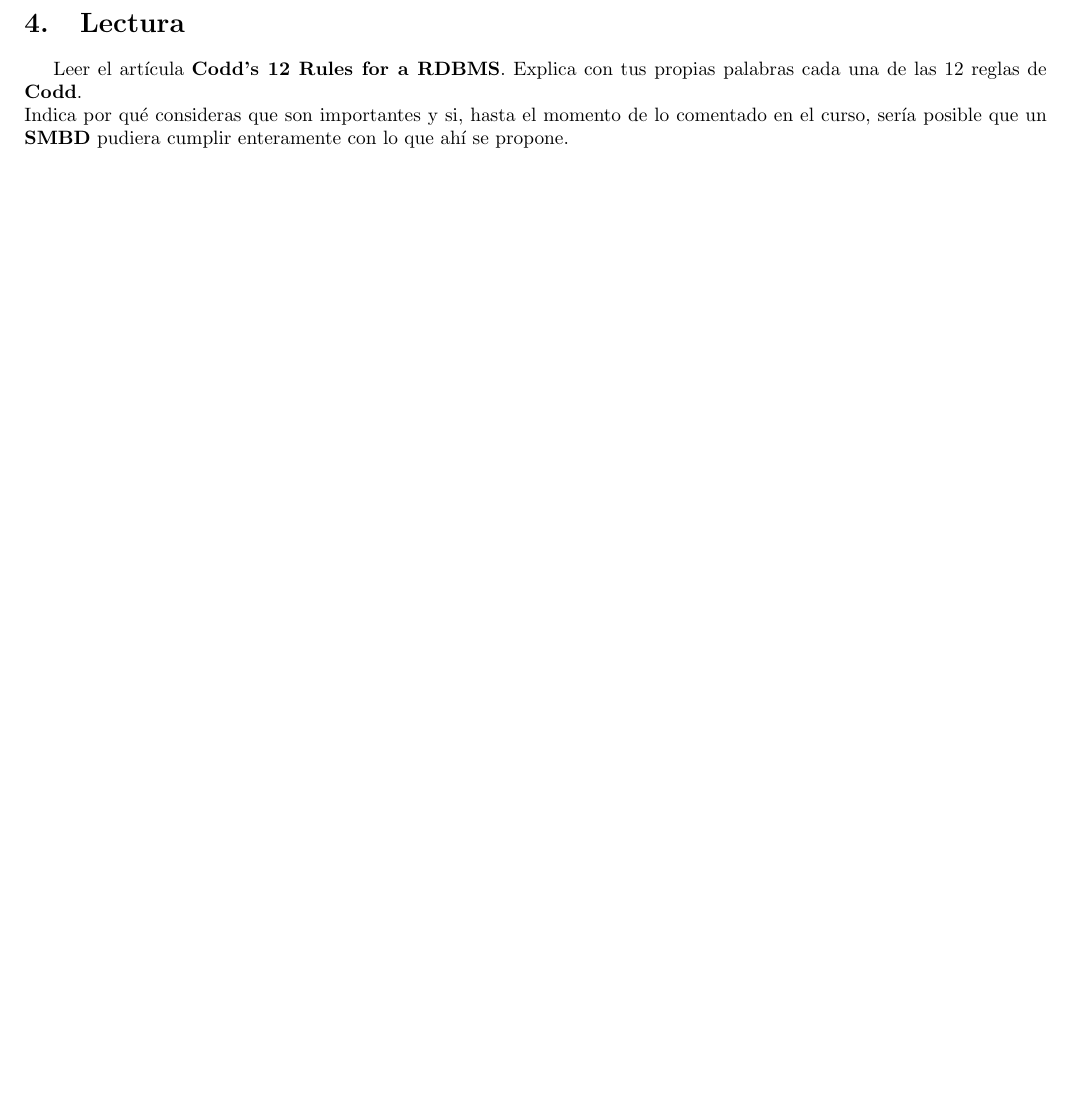
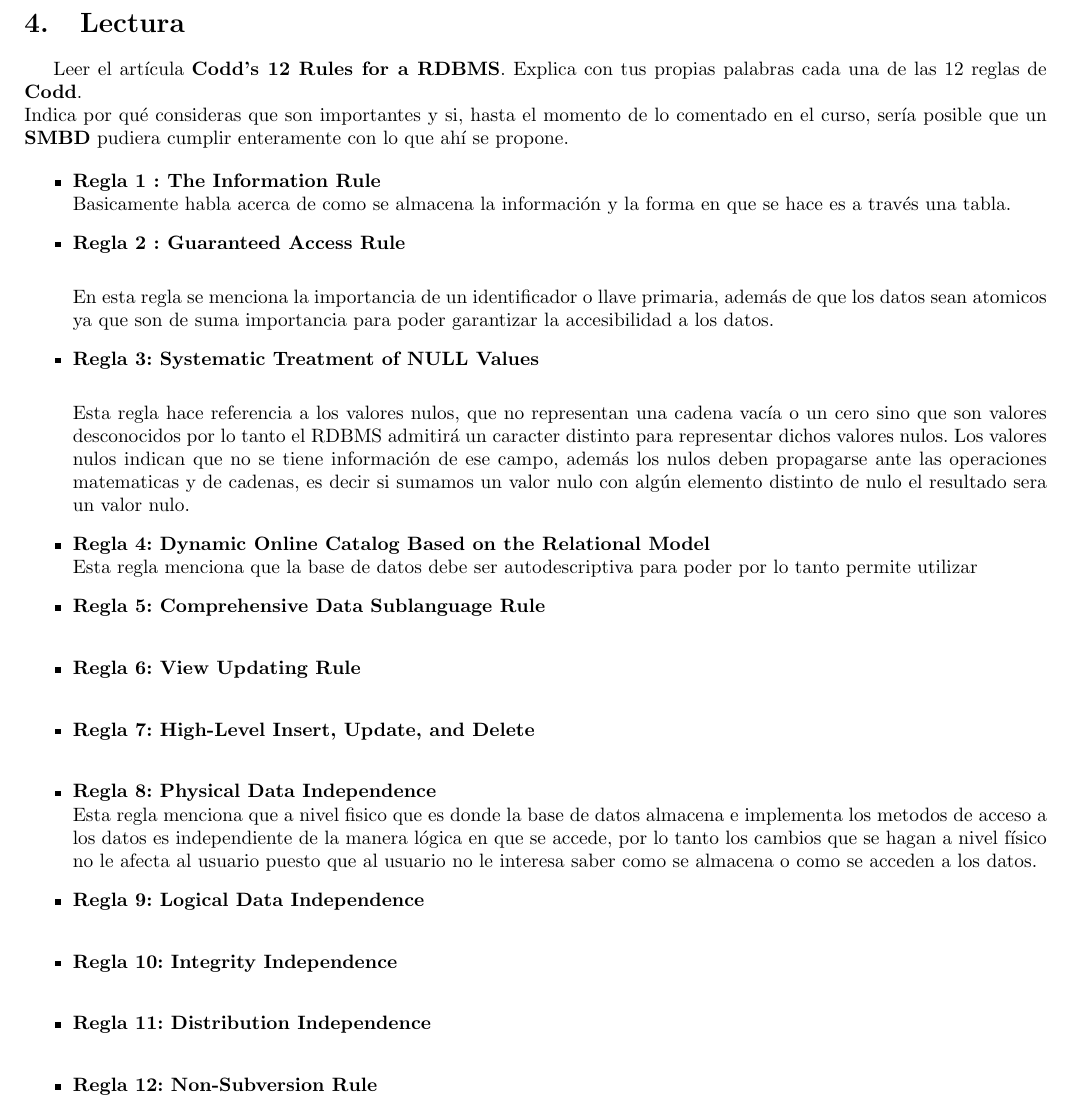
Before and after one commit to fundamentos-de-bd/tarea3, a LaTeX problem sheet (tarea3.tex): part of page 4 of 4, cut so that both start at the same text, the shorter picture padded with empty space. Compiled offline with pdfLaTeX.

Commit message:
agregando algunas respuesta a la seccion 4

```diff
--- a/tarea3.tex
+++ b/tarea3.tex
@@ -88,4 +88,38 @@
     Indica por qué consideras que son importantes y si, hasta el momento de lo
     comentado en el curso, sería posible que un \textbf{SMBD} pudiera cumplir
     enteramente con lo que ahí se propone.
+
+    \begin{itemize}
+    	\item\textbf{Regla 1 : The Information Rule}\\
+    	 Basicamente habla acerca de como se almacena la información y la forma en que se hace es a través una tabla.
+    	\item\textbf{Regla 2 : Guaranteed Access Rule}\\
+
+    	En esta regla se menciona la importancia de un identificador o llave primaria, además de  que los datos sean atomicos ya que son de suma importancia para poder garantizar la accesibilidad a los datos.
+
+    	\item\textbf{Regla 3: Systematic Treatment of NULL Values}\\
+
+    	Esta regla hace referencia a los valores nulos, que no representan una cadena vacía o un cero sino que son valores desconocidos por lo tanto el RDBMS admitirá un caracter distinto para representar dichos valores nulos. Los valores nulos indican que no se tiene información de ese campo, además los nulos deben propagarse ante las operaciones matematicas y de cadenas, es decir si sumamos un valor nulo con algún elemento distinto de nulo el resultado sera un valor nulo.
+
+    	\item\textbf{Regla 4: Dynamic Online Catalog Based on the Relational Model}\\
+    	Esta regla menciona que la base de datos debe ser autodescriptiva para poder por lo tanto permite utilizar
+
+    	\item\textbf{Regla 5: Comprehensive Data Sublanguage Rule}\\
+
+    	\item\textbf{Regla 6: View Updating Rule}\\
+
+    	\item\textbf{Regla 7: High-Level Insert, Update, and Delete}\\
+
+    	\item\textbf{Regla 8: Physical Data Independence}\\
+    	Esta regla menciona que a nivel fisico que es donde la base de datos almacena e implementa los metodos de acceso a los datos es independiente de la manera lógica en que se accede, por lo tanto los cambios que se hagan a nivel físico no le afecta al usuario puesto que al usuario no le interesa saber como se almacena o como se acceden a los datos.
+
+    	\item\textbf{Regla 9: Logical Data Independence}\\
+
+    	\item\textbf{Regla 10: Integrity Independence}\\
+
+    	\item\textbf{Regla 11: Distribution Independence}\\
+
+    	\item\textbf{Regla 12: Non-Subversion Rule}\\
+
+
+    \end{itemize}
 \end{document}
```
Also changed, not shown: tarea3.pdf.
